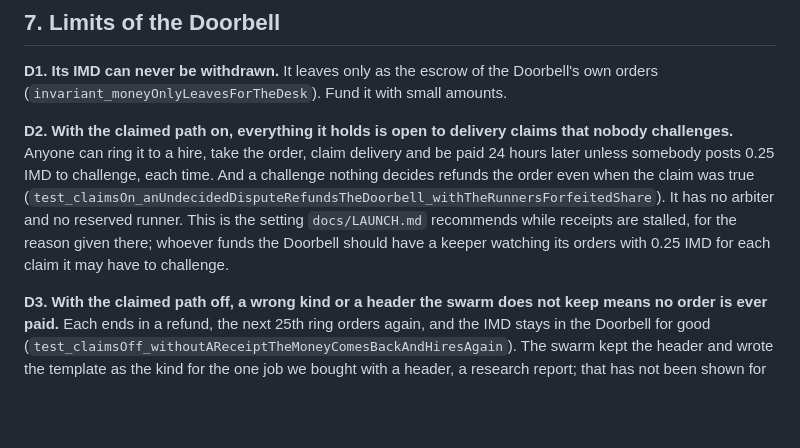
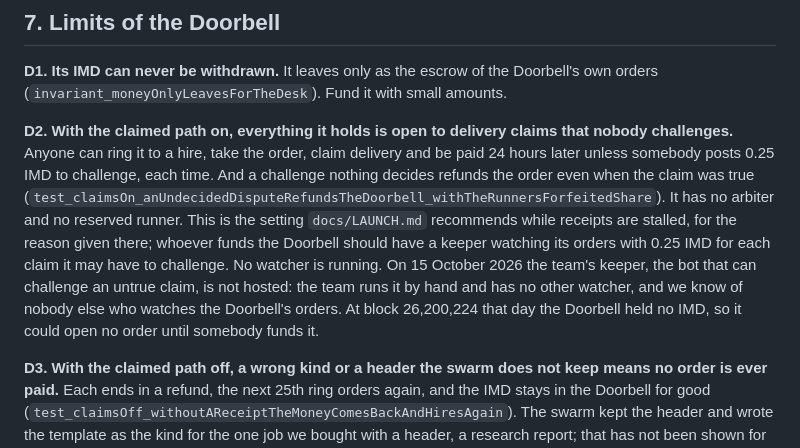
Before and after one commit to OoJae/help-wanted, a Markdown page: docs/THREATS.md, the part around the change. GitHub-like rendering; blank space fills up the shorter version.

Commit message:
Documents and tests brought up to date

```diff
--- a/docs/THREATS.md
+++ b/docs/THREATS.md
@@ -477,7 +477,11 @@ refunds the order even when the claim was true
 (`test_claimsOn_anUndecidedDisputeRefundsTheDoorbell_withTheRunnersForfeitedShare`). It has no
 arbiter and no reserved runner. This is the setting `docs/LAUNCH.md` recommends while receipts are
 stalled, for the reason given there; whoever funds the Doorbell should have a keeper watching its
-orders with 0.25 IMD for each claim it may have to challenge.
+orders with 0.25 IMD for each claim it may have to challenge. No watcher is running. On
+15 October 2026 the team's keeper, the bot that can challenge an untrue claim, is not hosted: the
+team runs it by hand and has no other watcher, and we know of nobody else who watches the
+Doorbell's orders. At block 26,200,224 that day the Doorbell held no IMD, so it could open no
+order until somebody funds it.
 
 **D3. With the claimed path off, a wrong kind or a header the swarm does not keep means no order is
 ever paid.** Each ends in a refund, the next 25th ring orders again, and the IMD stays in the
```
